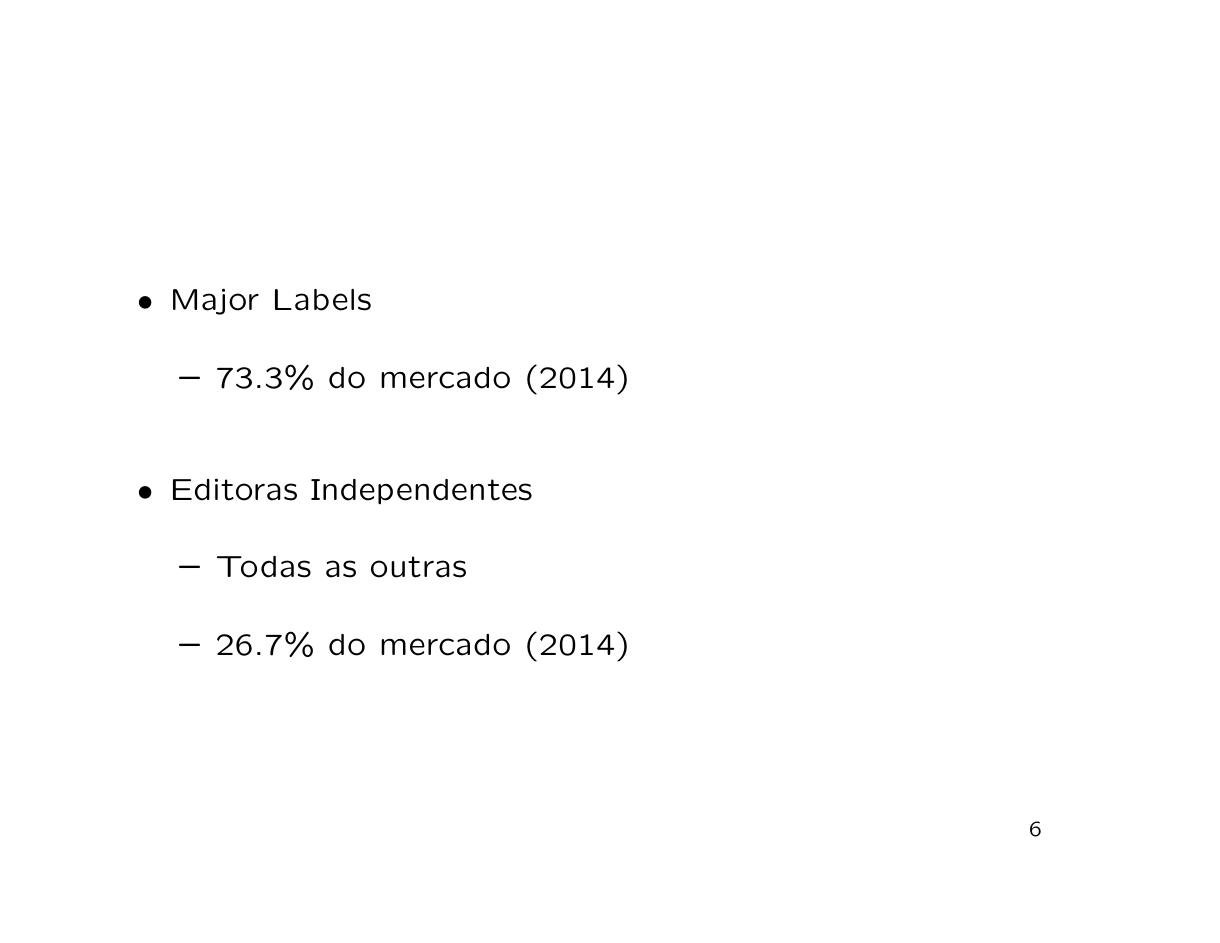
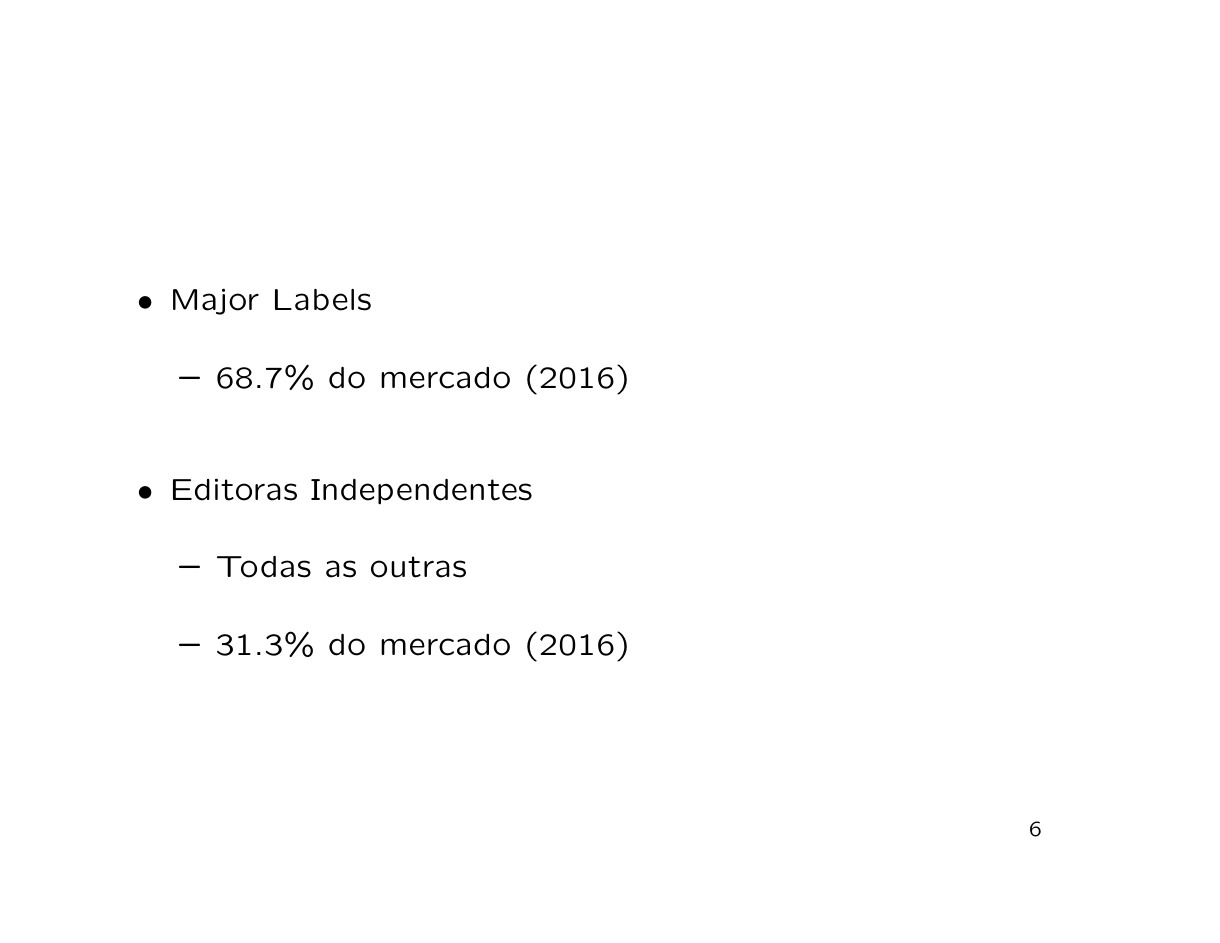
Before and after one commit to marado/DRM-presentation, LaTeX slides (music-industry.tex): page 6 of 45. Compiled offline with pdfLaTeX; the source files are stored in an older character set and shown here as Unicode.

Commit message:
Also update the slide about majors' market share

```diff
--- a/music-industry.tex
+++ b/music-industry.tex
@@ -83,16 +83,17 @@ A estruturação da Indústrica Discográfica
 \include{majors-market-share} % generated from majors-market-share.plot
 \end{slide}
 
+% TODO: this slide should also be generated from majors-market-share.csv
 \begin{slide}
 \begin{itemize}
 \item{} Major Labels
 \begin{itemize}
-\item{} 73.3\% do mercado (2014)
+\item{} 68.7\% do mercado (2016)
 \end{itemize}
 \item{} Editoras Independentes
 \begin{itemize}
 \item{} Todas as outras
-\item{} 26.7\% do mercado (2014)
+\item{} 31.3\% do mercado (2016)
 \end{itemize}
 \end{itemize}
 \end{slide}
```
